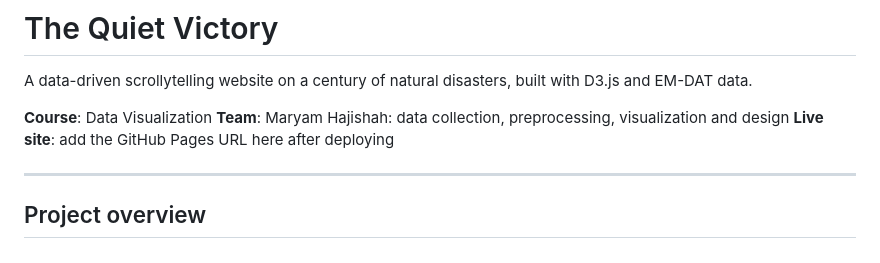
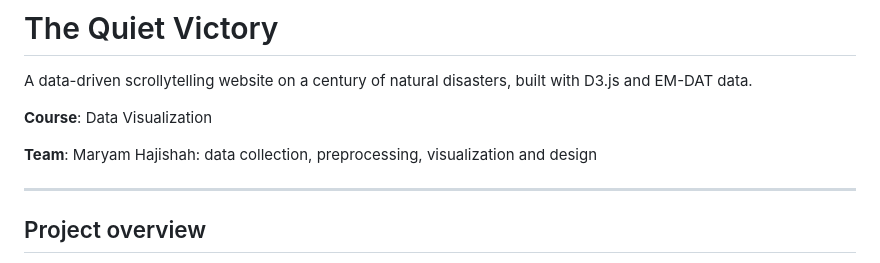
Before and after one commit to MaryamHajishah/d3-disaster-mortality-trends, a Markdown page: README.md, the part around the change. GitHub-like rendering.

```diff
--- a/README.md
+++ b/README.md
@@ -4,8 +4,9 @@ A data-driven scrollytelling website on a century of natural disasters, built
 with D3.js and EM-DAT data.
 
 **Course**: Data Visualization
+
 **Team**: Maryam Hajishah: data collection, preprocessing, visualization and design
-**Live site**: add the GitHub Pages URL here after deploying
+
 
 ---
 
```
